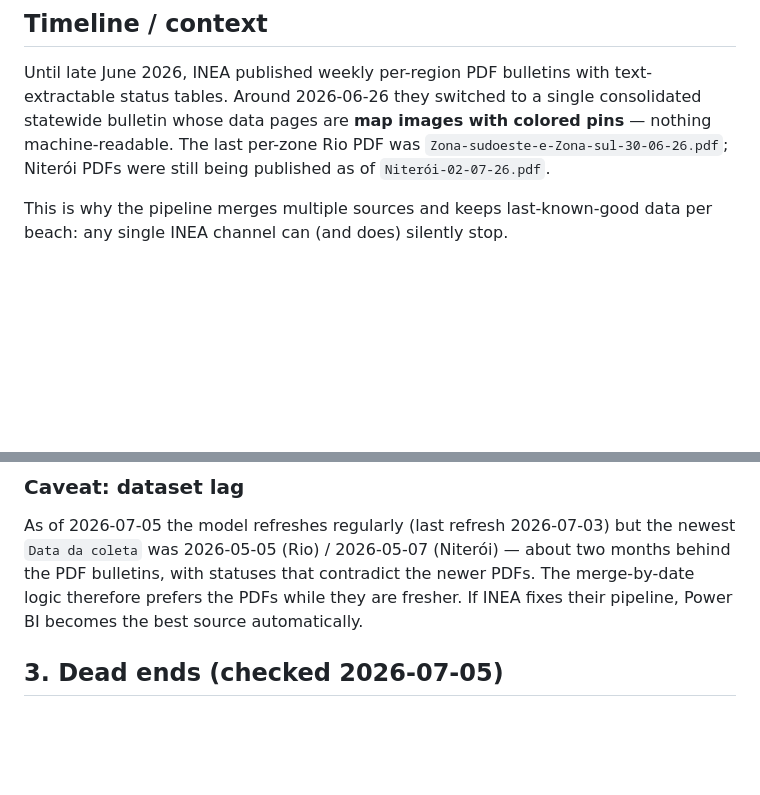
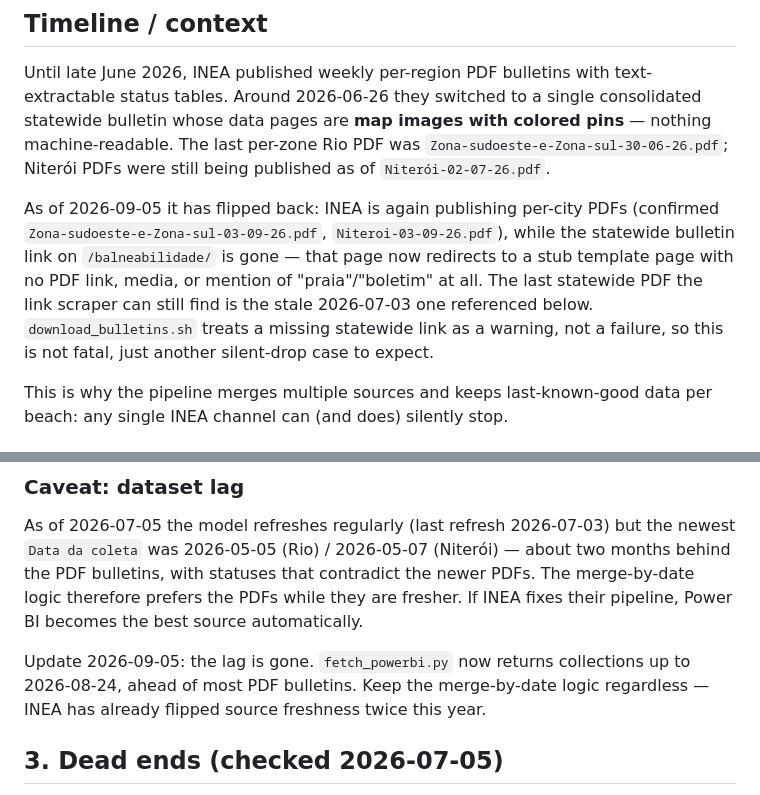
Before and after one commit to bodobraegger/rj-bd, a Markdown page: docs/inea-data-sources.md, 2 parts joined by grey strips. GitHub-like rendering; blank space fills up the shorter version.

Commit message:
docs: update INEA source status as of 2026-09-05

```diff
--- a/docs/inea-data-sources.md
+++ b/docs/inea-data-sources.md
@@ -13,6 +13,16 @@ consolidated statewide bulletin whose data pages are **map images with
 colored pins** — nothing machine-readable. The last per-zone Rio PDF was
 `Zona-sudoeste-e-Zona-sul-30-06-26.pdf`; Niterói PDFs were still being
 published as of `Niterói-02-07-26.pdf`.
+
+As of 2026-09-05 it has flipped back: INEA is again publishing per-city
+PDFs (confirmed `Zona-sudoeste-e-Zona-sul-03-09-26.pdf`,
+`Niteroi-03-09-26.pdf`), while the statewide bulletin link on
+`/balneabilidade/` is gone — that page now redirects to a stub template
+page with no PDF link, media, or mention of "praia"/"boletim" at all. The
+last statewide PDF the link scraper can still find is the stale
+2026-07-03 one referenced below. `download_bulletins.sh` treats a missing
+statewide link as a warning, not a failure, so this is not fatal, just
+another silent-drop case to expect.
 
 This is why the pipeline merges multiple sources and keeps last-known-good
 data per beach: any single INEA channel can (and does) silently stop.
@@ -140,6 +150,11 @@ newer PDFs. The merge-by-date logic therefore prefers the PDFs while they
 are fresher. If INEA fixes their pipeline, Power BI becomes the best source
 automatically.
 
+Update 2026-09-05: the lag is gone. `fetch_powerbi.py` now returns
+collections up to 2026-08-24, ahead of most PDF bulletins. Keep the
+merge-by-date logic regardless — INEA has already flipped source
+freshness twice this year.
+
 ## 3. Dead ends (checked 2026-07-05)
 
 - **ArcGIS "Balneabilidade" FeatureServer** (`services1.arcgis.com/BaEibxoJ7fXjdIEF`,
```
Also changed, not shown: other parts of docs/inea-data-sources.md (+1 -1 lines).
